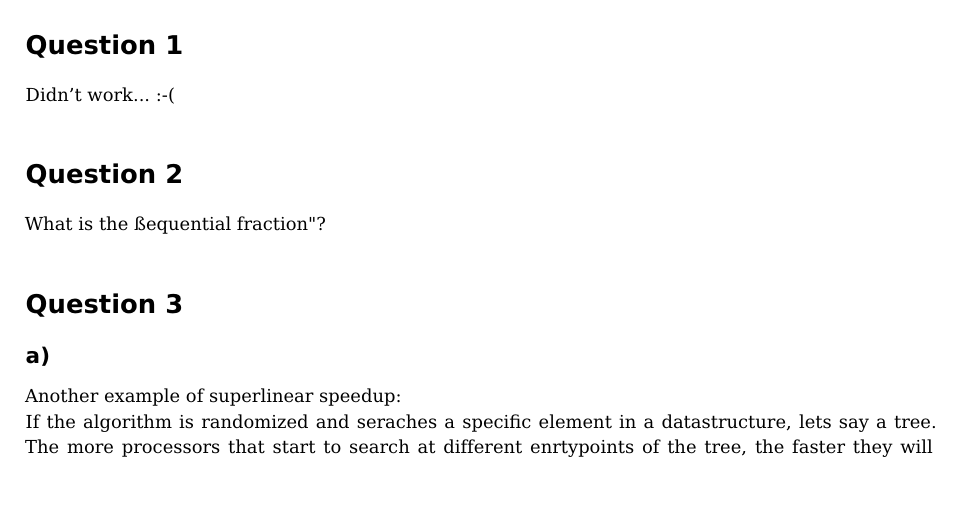
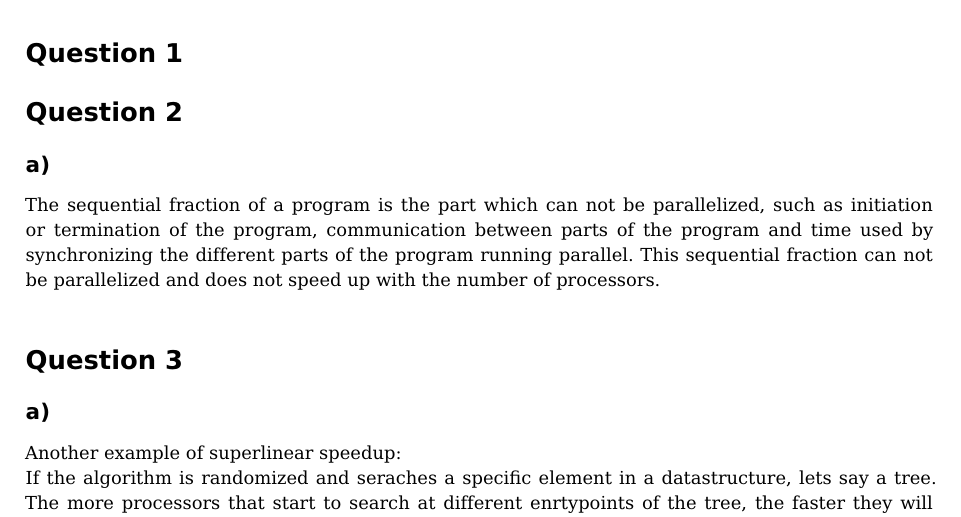
Before and after one commit to pheenyx/HPC, a LaTeX document (abgaben/abgabe_2.tex): part of the page, cut so that both start at the same text, the shorter picture padded with empty space. Compiled offline with LaTeX, dvips and Ghostscript.

Commit message:
Aufgabe 2 a.

```diff
--- a/abgaben/abgabe_2.tex
+++ b/abgaben/abgabe_2.tex
@@ -11,9 +11,8 @@
 \setcounter{secnumdepth}{0}
 \usepackage[inner=2.5cm,outer=2.5cm,top=1.5cm,bottom=1.5cm,includeheadfoot]{geometry}
 
-\author{Nils Döhring \and Michael Mardaus \and Julian F. Rost}
-\title{\includegraphics[scale=0.2]{logo_schriftzug}\\ High Performance Computing:
-Sheet 2}
+\author{Nils Döring \and Michael Mardaus \and Julian F. Rost}
+\title{High Performance Computing: Sheet 2}
 
 \begin{document}
 
@@ -21,10 +20,11 @@ Sheet 2}
 
 
 \section{Question 1}
-Didn't work... :-(
+
 
 \section{Question 2}
-What is the "sequential fraction"?
+\subsection{a)}
+The sequential fraction of a program is the part which can not be parallelized, such as initiation or termination of the program, communication between parts of the program and time used by synchronizing the different parts of the program running parallel. This sequential fraction can not be parallelized and does not speed up with the number of processors.
 
 \section{Question 3}
 
```
